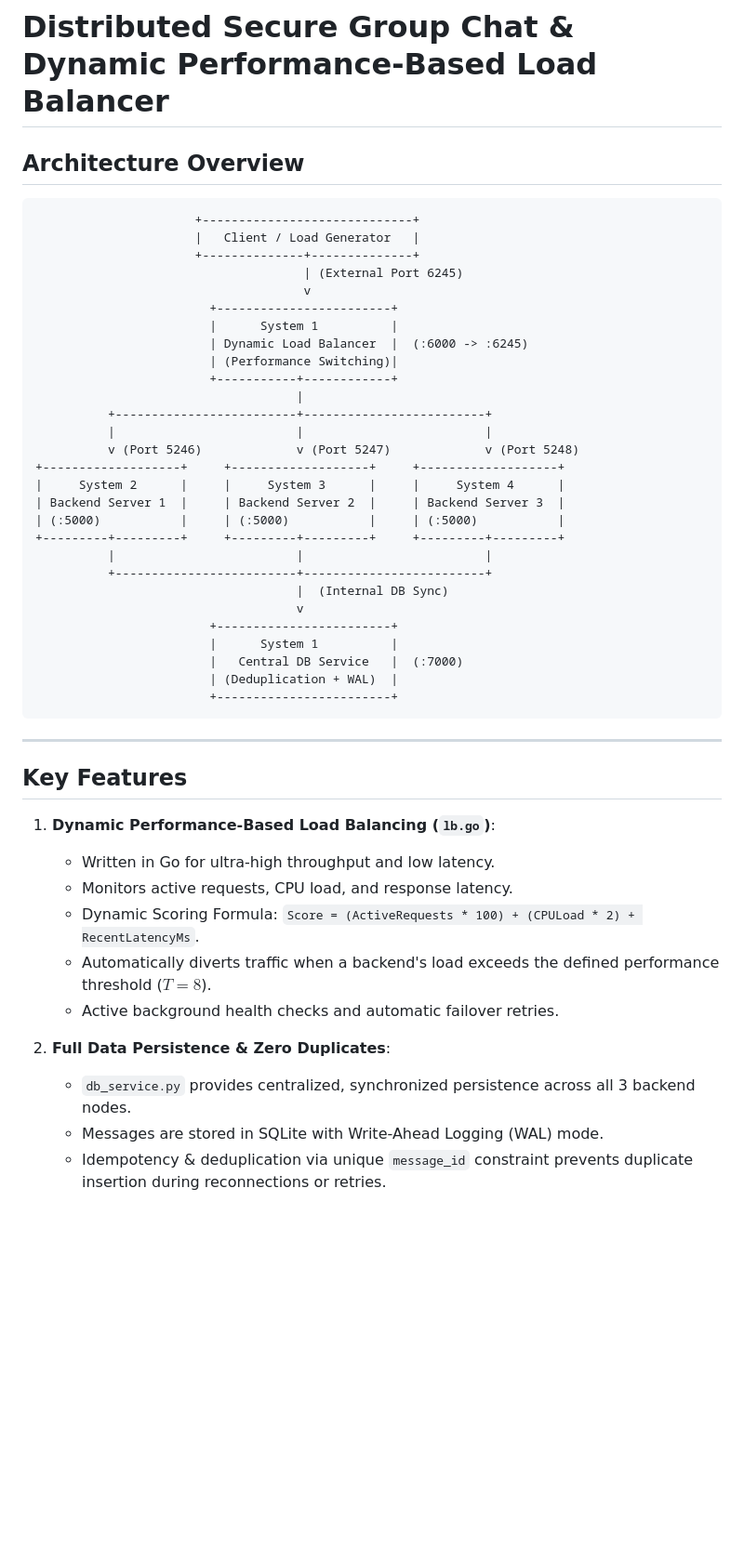
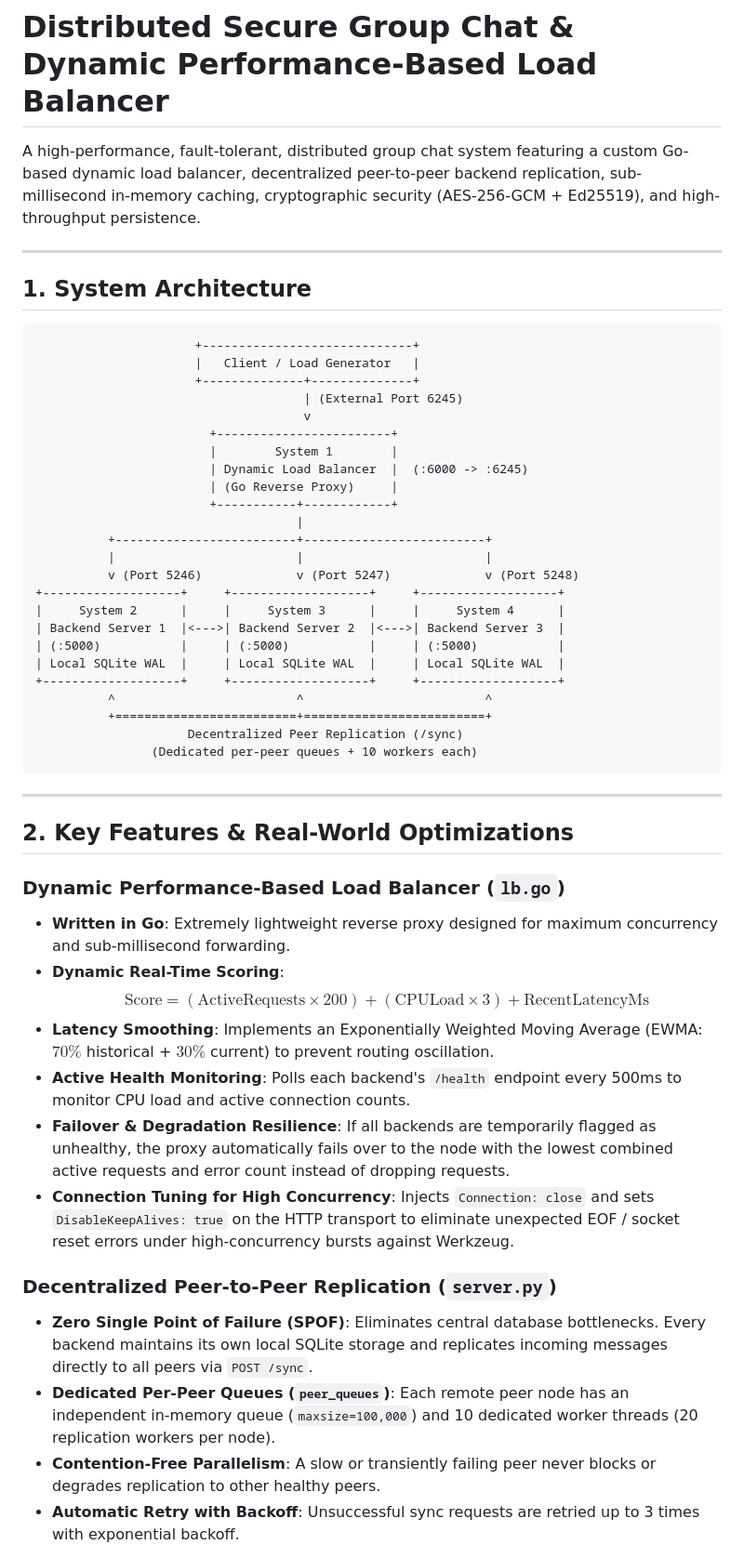
Before and after one commit to harshitha-VGN/group_chat_load_balancer, a Markdown page: README.md, the part around one of its changes. Shown at 93% size. Drawn GitHub-style; blank space fills up the shorter version.

````diff
--- a/README.md
+++ b/README.md
@@ -1,6 +1,10 @@
 # Distributed Secure Group Chat & Dynamic Performance-Based Load Balancer
 
-## Architecture Overview
+A high-performance, fault-tolerant, distributed group chat system featuring a custom Go-based dynamic load balancer, decentralized peer-to-peer backend replication, sub-millisecond in-memory caching, cryptographic security (AES-256-GCM + Ed25519), and high-throughput persistence.
+
+---
+
+## 1. System Architecture
 
 ```
                       +-----------------------------+
@@ -9,9 +13,9 @@
                                      | (External Port 6245)
                                      v
                         +------------------------+
-                        |      System 1          |
+                        |        System 1        |
                         | Dynamic Load Balancer  |  (:6000 -> :6245)
-                        | (Performance Switching)|
+                        | (Go Reverse Proxy)     |
                         +-----------+------------+
                                     |
           +-------------------------+-------------------------+
@@ -19,33 +23,32 @@
           v (Port 5246)             v (Port 5247)             v (Port 5248)
 +-------------------+     +-------------------+     +-------------------+
 |     System 2      |     |     System 3      |     |     System 4      |
-| Backend Server 1  |     | Backend Server 2  |     | Backend Server 3  |
+| Backend Server 1  |<--->| Backend Server 2  |<--->| Backend Server 3  |
 | (:5000)           |     | (:5000)           |     | (:5000)           |
-+---------+---------+     +---------+---------+     +---------+---------+
-          |                         |                         |
-          +-------------------------+-------------------------+
-                                    |  (Internal DB Sync)
-                                    v
-                        +------------------------+
-                        |      System 1          |
-                        |   Central DB Service   |  (:7000)
-                        | (Deduplication + WAL)  |
-                        +------------------------+
+| Local SQLite WAL  |     | Local SQLite WAL  |     | Local SQLite WAL  |
++-------------------+     +-------------------+     +-------------------+
+          ^                         ^                         ^
+          +=========================+=========================+
+                     Decentralized Peer Replication (/sync)
+                (Dedicated per-peer queues + 10 workers each)
 ```
 
 ---
 
-## Key Features
+## 2. Key Features & Real-World Optimizations
 
-1. **Dynamic Performance-Based Load Balancing (`lb.go`)**:
-   - Written in Go for ultra-high throughput and low latency.
-   - Monitors active requests, CPU load, and response latency.
-   - Dynamic Scoring Formula: `Score = (ActiveRequests * 100) + (CPULoad * 2) + RecentLatencyMs`.
-   - Automatically diverts traffic when a backend's load exceeds the defined performance threshold ($T = 8$).
-   - Active background health checks and automatic failover retries.
+### Dynamic Performance-Based Load Balancer (`lb.go`)
+- **Written in Go**: Extremely lightweight reverse proxy designed for maximum concurrency and sub-millisecond forwarding.
+- **Dynamic Real-Time Scoring**:
+  $$\text{Score} = (\text{ActiveRequests} \times 200) + (\text{CPULoad} \times 3) + \text{RecentLatencyMs}$$
+- **Latency Smoothing**: Implements an Exponentially Weighted Moving Average (EWMA: $70\%$ historical + $30\%$ current) to prevent routing oscillation.
+- **Active Health Monitoring**: Polls each backend's `/health` endpoint every 500ms to monitor CPU load and active connection counts.
+- **Failover & Degradation Resilience**: If all backends are temporarily flagged as unhealthy, the proxy automatically fails over to the node with the lowest combined active requests and error count instead of dropping requests.
+- **Connection Tuning for High Concurrency**: Injects `Connection: close` and sets `DisableKeepAlives: true` on the HTTP transport to eliminate unexpected EOF / socket reset errors under high-concurrency bursts against Werkzeug.
 
-2. **Full Data Persistence & Zero Duplicates**:
-   - `db_service.py` provides centralized, synchronized persistence across all 3 backend nodes.
-   - Messages are stored in SQLite with Write-Ahead Logging (WAL) mode.
-   - Idempotency & deduplication via unique `message_id` constraint prevents duplicate insertion during reconnections or retries.
+### Decentralized Peer-to-Peer Replication (`server.py`)
+- **Zero Single Point of Failure (SPOF)**: Eliminates central database bottlenecks. Every backend maintains its own local SQLite storage and replicates incoming messages directly to all peers via `POST /sync`.
+- **Dedicated Per-Peer Queues (`peer_queues`)**: Each remote peer node has an independent in-memory queue (`maxsize=100,000`) and 10 dedicated worker threads (20 replication workers per node).
+- **Contention-Free Parallelism**: A slow or transiently failing peer never blocks or degrades replication to other healthy peers.
+- **Automatic Retry with Backoff**: Unsuccessful sync requests are retried up to 3 times with exponential backoff.
 
````
Also changed, not shown: other parts of README.md (+66 -24 lines).
